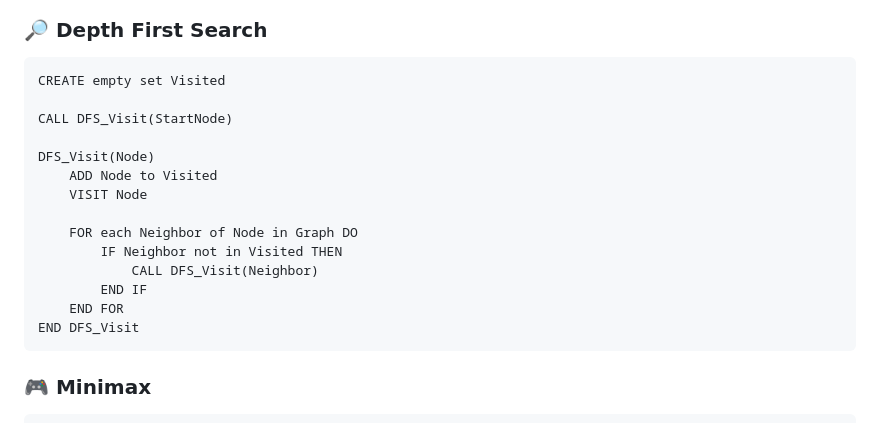
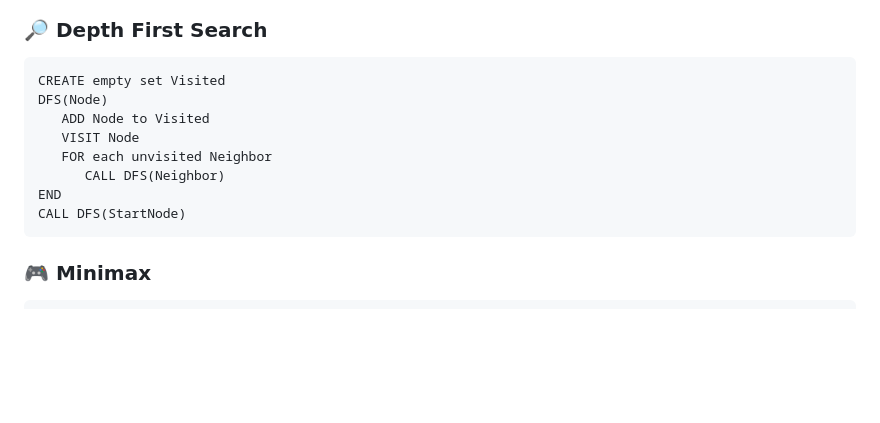
Before and after one commit to rishikiranmithran-jpg/MLA-0107, a Markdown page: README.md, the part around the change. GitHub-like rendering; blank space fills up the shorter version.

Commit message:
Refactor DFS algorithm in README
Simplified the Depth First Search algorithm description.

```diff
--- a/README.md
+++ b/README.md
@@ -29,19 +29,14 @@ The objective of this laboratory work is to analyse how intelligent systems expl
 ### 🔎 Depth First Search
 
     CREATE empty set Visited
+    DFS(Node)
+       ADD Node to Visited
+       VISIT Node
+       FOR each unvisited Neighbor
+          CALL DFS(Neighbor)
+    END
+    CALL DFS(StartNode)
 
-    CALL DFS_Visit(StartNode)
-
-    DFS_Visit(Node)
-        ADD Node to Visited
-        VISIT Node
-
-        FOR each Neighbor of Node in Graph DO
-            IF Neighbor not in Visited THEN
-                CALL DFS_Visit(Neighbor)
-            END IF
-        END FOR
-    END DFS_Visit
 ### 🎮 Minimax
 
     IF Depth = 0 OR Node is leaf THEN
```
